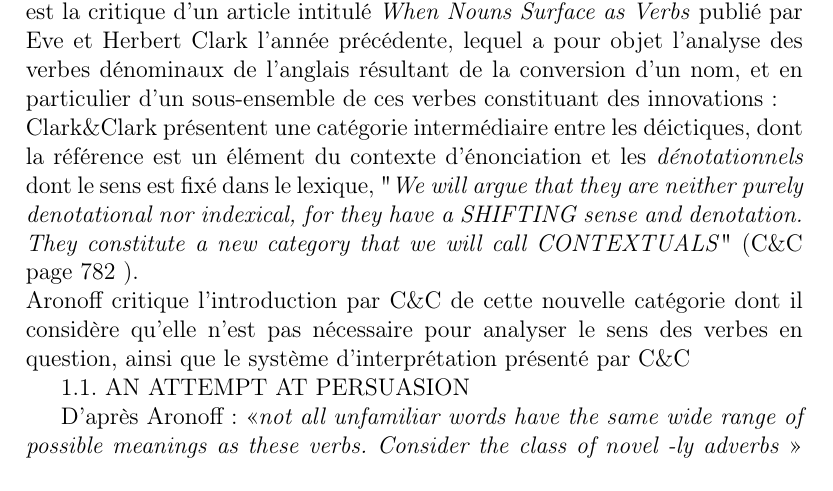
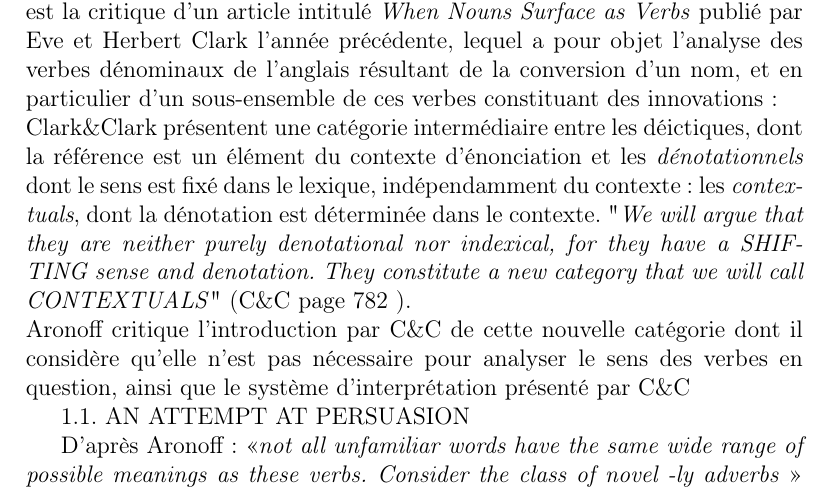
Before and after one commit to ArthurLapraye/LSA, a LaTeX document (lapraye-rendu.tex): part of page 1 of 3, cut so that both start at the same text. Compiled offline with pdfLaTeX.

Commit message:
lastcall

```diff
--- a/lapraye-rendu.tex
+++ b/lapraye-rendu.tex
@@ -16,7 +16,7 @@
  \textit{Contextuals} est un article de Mark Aronoff publié en 1980, dont l'objet est la critique d'un article intitulé \textit{When Nouns Surface as Verbs} publié par Eve et Herbert Clark l'année précédente, lequel a pour objet l'analyse des verbes dénominaux
  de l'anglais résultant de la conversion d'un nom, et en particulier d'un sous-ensemble de ces verbes constituant des innovations : \\
  Clark\&Clark présentent une catégorie intermédiaire entre les déictiques, dont la référence est un élément du contexte d'énonciation et les \textit{dénotationnels} dont le sens est fixé dans le lexique,
- % indépendamment du contexte : les \textit{contextuals}, dont la dénotation est déterminée dans le contexte.
+  indépendamment du contexte : les \textit{contextuals}, dont la dénotation est déterminée dans le contexte.
  "\textit{We will argue that they are neither purely denotational nor indexical, for they have a SHIFTING sense and denotation. They constitute a new category that we will call CONTEXTUALS}" (C\&C page 782 ). \\
  Aronoff critique l'introduction par C\&C de cette nouvelle catégorie dont il considère qu'elle n'est pas nécessaire pour analyser le sens des verbes en question, ainsi que le système d'interprétation présenté par C\&C
 
```
Also changed, not shown: links.txt (+0 -1 lines).
